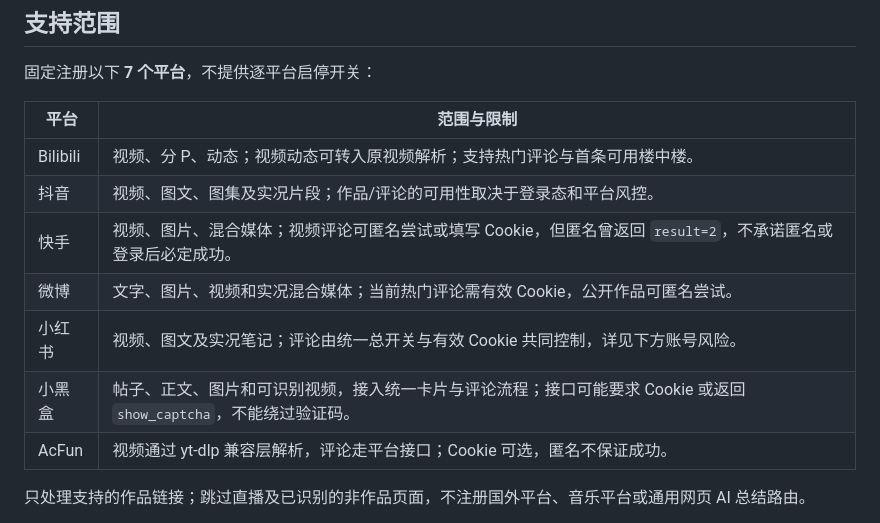
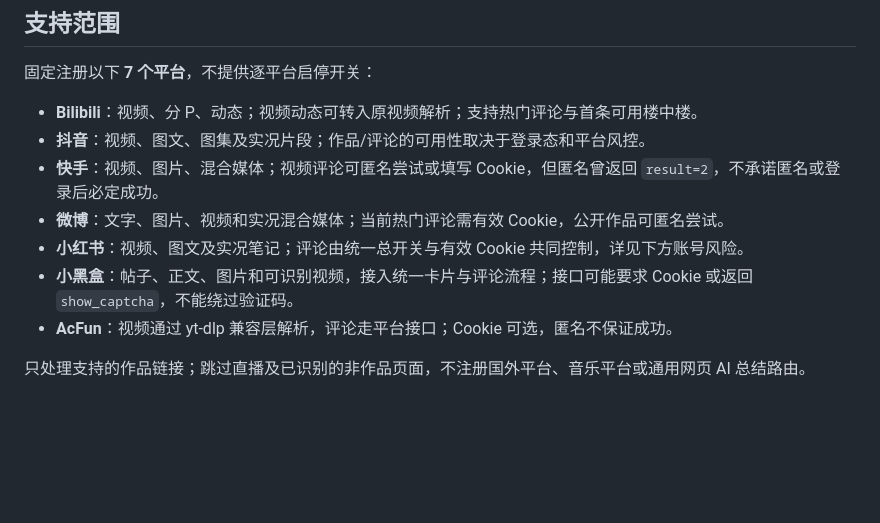
Before and after one commit to Menkelo/astrbot_plugin_parser_x, a Markdown page: README.md, the part around the change. GitHub-like rendering; blank space fills up the shorter version.

Commit message:
docs: 平台支持范围改为易读列表

```diff
--- a/README.md
+++ b/README.md
@@ -6,15 +6,13 @@
 
 固定注册以下 **7 个平台**，不提供逐平台启停开关：
 
-| 平台 | 范围与限制 |
-| --- | --- |
-| Bilibili | 视频、分 P、动态；视频动态可转入原视频解析；支持热门评论与首条可用楼中楼。 |
-| 抖音 | 视频、图文、图集及实况片段；作品/评论的可用性取决于登录态和平台风控。 |
-| 快手 | 视频、图片、混合媒体；视频评论可匿名尝试或填写 Cookie，但匿名曾返回 `result=2`，不承诺匿名或登录后必定成功。 |
-| 微博 | 文字、图片、视频和实况混合媒体；当前热门评论需有效 Cookie，公开作品可匿名尝试。 |
-| 小红书 | 视频、图文及实况笔记；评论由统一总开关与有效 Cookie 共同控制，详见下方账号风险。 |
-| 小黑盒 | 帖子、正文、图片和可识别视频，接入统一卡片与评论流程；接口可能要求 Cookie 或返回 `show_captcha`，不能绕过验证码。 |
-| AcFun | 视频通过 yt-dlp 兼容层解析，评论走平台接口；Cookie 可选，匿名不保证成功。 |
+- **Bilibili**：视频、分 P、动态；视频动态可转入原视频解析；支持热门评论与首条可用楼中楼。
+- **抖音**：视频、图文、图集及实况片段；作品/评论的可用性取决于登录态和平台风控。
+- **快手**：视频、图片、混合媒体；视频评论可匿名尝试或填写 Cookie，但匿名曾返回 `result=2`，不承诺匿名或登录后必定成功。
+- **微博**：文字、图片、视频和实况混合媒体；当前热门评论需有效 Cookie，公开作品可匿名尝试。
+- **小红书**：视频、图文及实况笔记；评论由统一总开关与有效 Cookie 共同控制，详见下方账号风险。
+- **小黑盒**：帖子、正文、图片和可识别视频，接入统一卡片与评论流程；接口可能要求 Cookie 或返回 `show_captcha`，不能绕过验证码。
+- **AcFun**：视频通过 yt-dlp 兼容层解析，评论走平台接口；Cookie 可选，匿名不保证成功。
 
 只处理支持的作品链接；跳过直播及已识别的非作品页面，不注册国外平台、音乐平台或通用网页 AI 总结路由。
 
```
